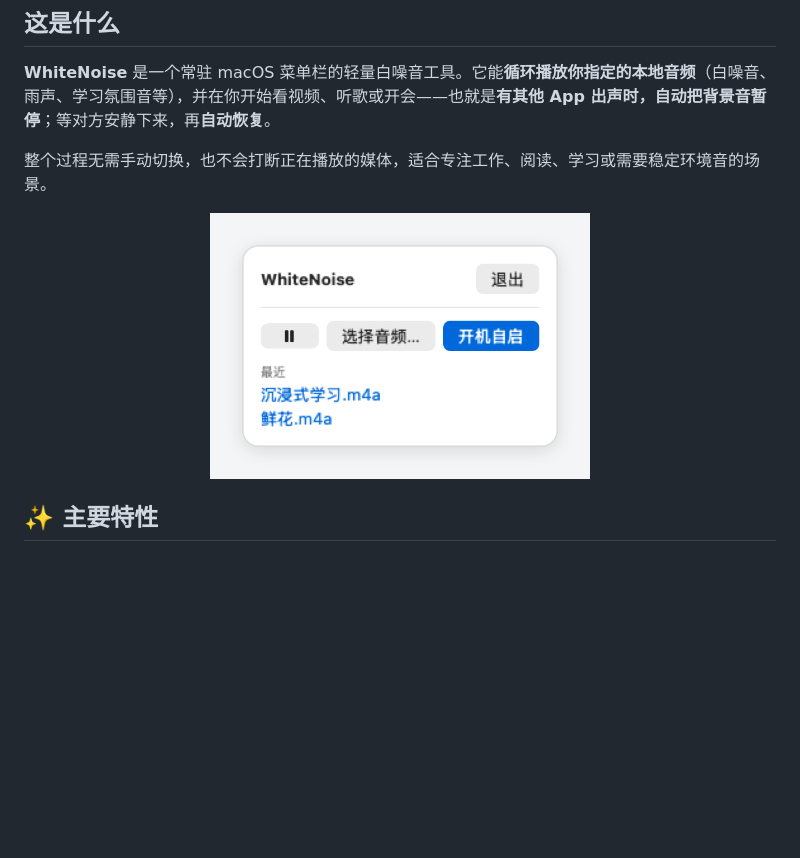
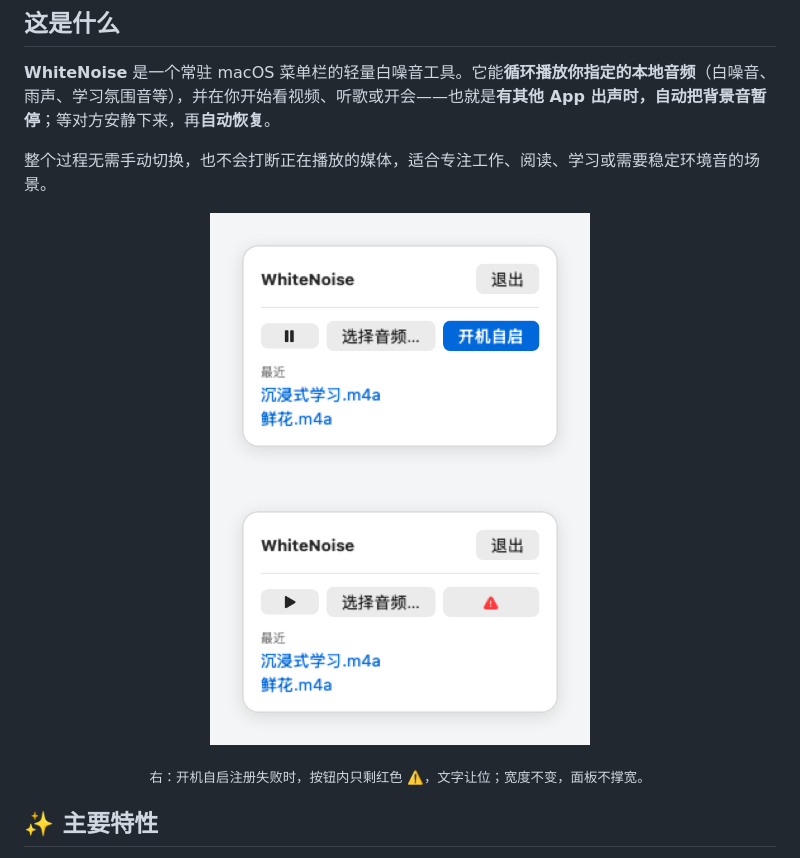
Before and after one commit to frog-716/WhiteNoise, a Markdown page: README.md, the part around the change. GitHub-like rendering; pictures changed too: docs/images/ui-error.png (added); blank space fills up the shorter version.

Commit message:
docs: 新增开机自启失败态截图并补进 README
- docs/images/ui-error.png：最新设计——按钮内只剩红色 ⚠️，文字让位，宽度不变
- README 在界面预览处并列展示正常态 / 失败态两张

```diff
--- a/README.md
+++ b/README.md
@@ -36,9 +36,13 @@
 
 <p align="center">
 
-  <img src="docs/images/ui.png" width="380" alt="WhiteNoise 界面">
+  <img src="docs/images/ui.png" width="380" alt="WhiteNoise 界面（正常）">
+
+  <img src="docs/images/ui-error.png" width="380" alt="WhiteNoise 界面（开机自启失败）">
 
 </p>
+
+<p align="center"><sub>右：开机自启注册失败时，按钮内只剩红色 ⚠️，文字让位；宽度不变，面板不撑宽。</sub></p>
 
 ## ✨ 主要特性
 
```
